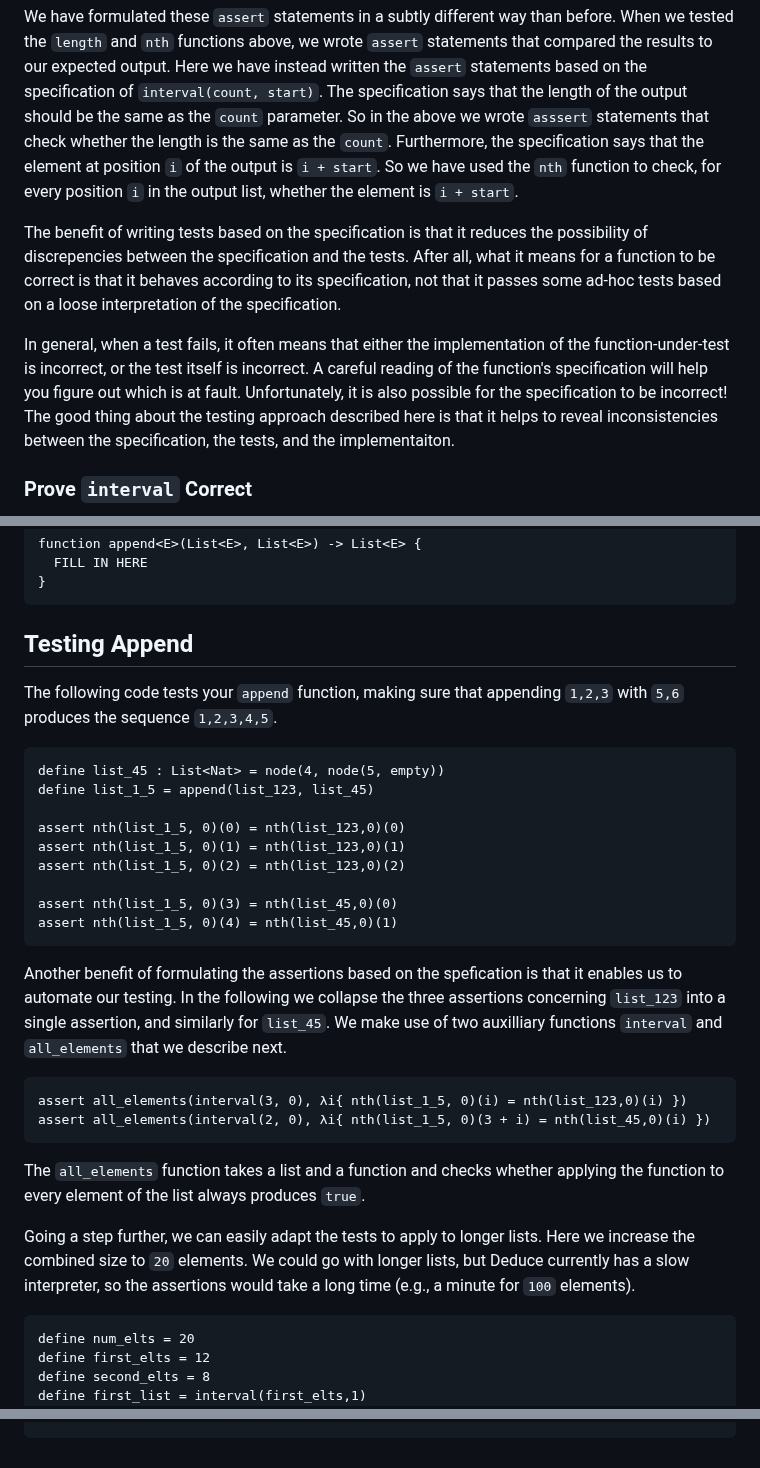
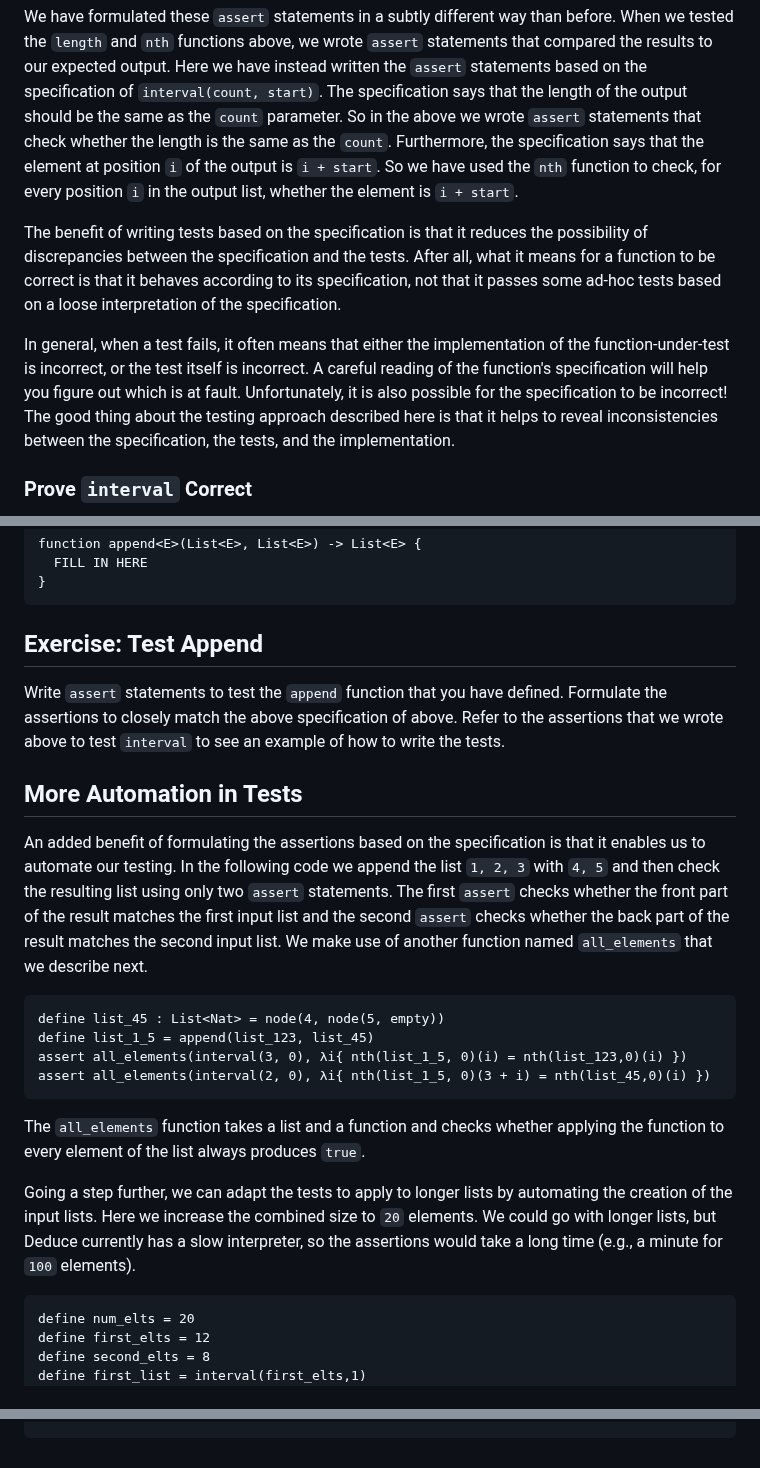
Before and after one commit to jsiek/deduce, a Markdown page: LinkedLists.md, 3 parts joined by grey strips. GitHub-like rendering.

Commit message:
revising

````diff
--- a/LinkedLists.md
+++ b/LinkedLists.md
@@ -196,7 +196,7 @@ wrote `assert` statements that compared the results to our expected
 output. Here we have instead written the `assert` statements based on
 the specification of `interval(count, start)`.
 The specification says that the length of the output should be the
-same as the `count` parameter.  So in the above we wrote `asssert`
+same as the `count` parameter.  So in the above we wrote `assert`
 statements that check whether the length is the same as the `count`.
 Furthermore, the specification says that the element at position `i`
 of the output is `i + start`. So we have used the `nth` function to
@@ -204,7 +204,7 @@ check, for every position `i` in the output list, whether the element
 is `i + start`.
 
 The benefit of writing tests based on the specification is that it
-reduces the possibility of discrepencies between the specification and
+reduces the possibility of discrepancies between the specification and
 the tests. After all, what it means for a function to be correct is
 that it behaves according to its specification, not that it passes
 some ad-hoc tests based on a loose interpretation of the
@@ -217,7 +217,7 @@ will help you figure out which is at fault. Unfortunately, it is also
 possible for the specification to be incorrect! The good thing about
 the testing approach described here is that it helps to reveal
 inconsistencies between the specification, the tests, and the
-implementaiton.
+implementation.
 
 ### Prove `interval` Correct
 
@@ -602,30 +602,28 @@ function append<E>(List<E>, List<E>) -> List<E> {
 ```
 
 
-## Testing Append
+## Exercise: Test Append
 
-The following code tests your `append` function, making sure that
-appending `1,2,3` with `5,6` produces the sequence `1,2,3,4,5`.
+Write `assert` statements to test the `append` function that you have
+defined.  Formulate the assertions to closely match the above
+specification of above.  Refer to the assertions that we wrote above
+to test `interval` to see an example of how to write the tests.
+
+
+## More Automation in Tests
+
+An added benefit of formulating the assertions based on the
+specification is that it enables us to automate our testing. In the
+following code we append the list `1, 2, 3` with `4, 5` and then check
+the resulting list using only two `assert` statements. The first
+`assert` checks whether the front part of the result matches the first
+input list and the second `assert` checks whether the back part of the
+result matches the second input list. We make use of another function
+named `all_elements` that we describe next.
 
 ``` {.c #test_append_123_45}
 define list_45 : List<Nat> = node(4, node(5, empty))
 define list_1_5 = append(list_123, list_45)
-
-assert nth(list_1_5, 0)(0) = nth(list_123,0)(0)
-assert nth(list_1_5, 0)(1) = nth(list_123,0)(1)
-assert nth(list_1_5, 0)(2) = nth(list_123,0)(2)
-
-assert nth(list_1_5, 0)(3) = nth(list_45,0)(0)
-assert nth(list_1_5, 0)(4) = nth(list_45,0)(1)
-```
-
-Another benefit of formulating the assertions based on the spefication
-is that it enables us to automate our testing. In the following we
-collapse the three assertions concerning `list_123` into a single
-assertion, and similarly for `list_45`. We make use of two auxilliary
-functions `interval` and `all_elements` that we describe next.
-
-``` {.c #test_append_123_45_again}
 assert all_elements(interval(3, 0), λi{ nth(list_1_5, 0)(i) = nth(list_123,0)(i) })
 assert all_elements(interval(2, 0), λi{ nth(list_1_5, 0)(3 + i) = nth(list_45,0)(i) })
 ```
@@ -634,10 +632,11 @@ The `all_elements` function takes a list and a function and checks
 whether applying the function to every element of the list always
 produces `true`.
 
-Going a step further, we can easily adapt the tests to apply to longer
-lists. Here we increase the combined size to `20` elements. We could
-go with longer lists, but Deduce currently has a slow interpreter, so
-the assertions would take a long time (e.g., a minute for `100` elements).
+Going a step further, we can adapt the tests to apply to longer lists
+by automating the creation of the input lists. Here we increase the
+combined size to `20` elements. We could go with longer lists, but
+Deduce currently has a slow interpreter, so the assertions would take
+a long time (e.g., a minute for `100` elements).
 
 ``` {.c #test_append_large}
 define num_elts = 20
@@ -704,7 +703,16 @@ function all_elements<T>(List<T>, fn (T) -> bool) -> bool {
   all_elements(empty, P) = true
   all_elements(node(x, xs'), P) = P(x) and all_elements(xs', P)
 }
-<<test_append_123_45_again>>
+<<test_append_123_45>>
+
+// Solution: Test Append
+assert nth(list_1_5, 0)(0) = nth(list_123,0)(0)
+assert nth(list_1_5, 0)(1) = nth(list_123,0)(1)
+assert nth(list_1_5, 0)(2) = nth(list_123,0)(2)
+
+assert nth(list_1_5, 0)(3) = nth(list_45,0)(0)
+assert nth(list_1_5, 0)(4) = nth(list_45,0)(1)
+
 <<test_append_large>>
 
 theorem nth_append_front: all T:type. all xs:List<T>. all ys:List<T>, i:Nat, d:T.
@@ -757,3 +765,8 @@ proof
 end
 ```
 -->
+
+<!--  LocalWords:  suc pred importNat xs fn Deduce's IH aka sc cnt pf
+ -->
+<!--  LocalWords:  num elts ys bool xxs si eq
+ -->
````
Also changed, not shown: other parts of LinkedLists.md (+4 -4 lines).
